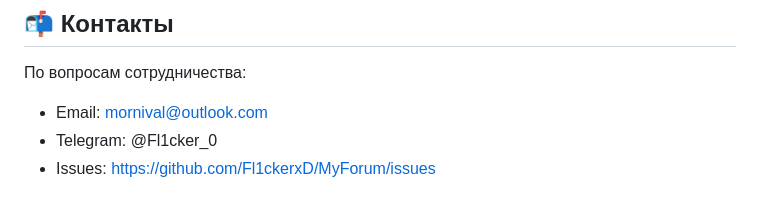
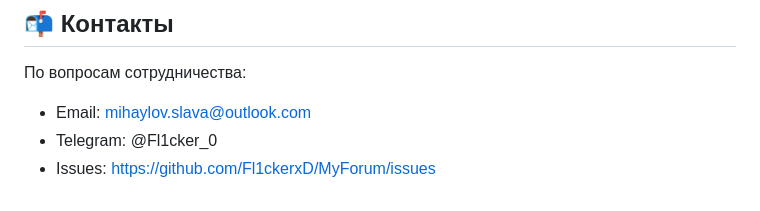
Before and after one commit to Fl1ckerxD/MyForum, a Markdown page: README.md, the part around the change. Rendered like a GitHub page.

```diff
--- a/README.md
+++ b/README.md
@@ -114,6 +114,6 @@ WHERE Email = 'admin@example.com';
 ## 📬 Контакты
 
 По вопросам сотрудничества:
-- Email: mornival@outlook.com
+- Email: mihaylov.slava@outlook.com
 - Telegram: @Fl1cker_0
 - Issues: https://github.com/Fl1ckerxD/MyForum/issues
```
